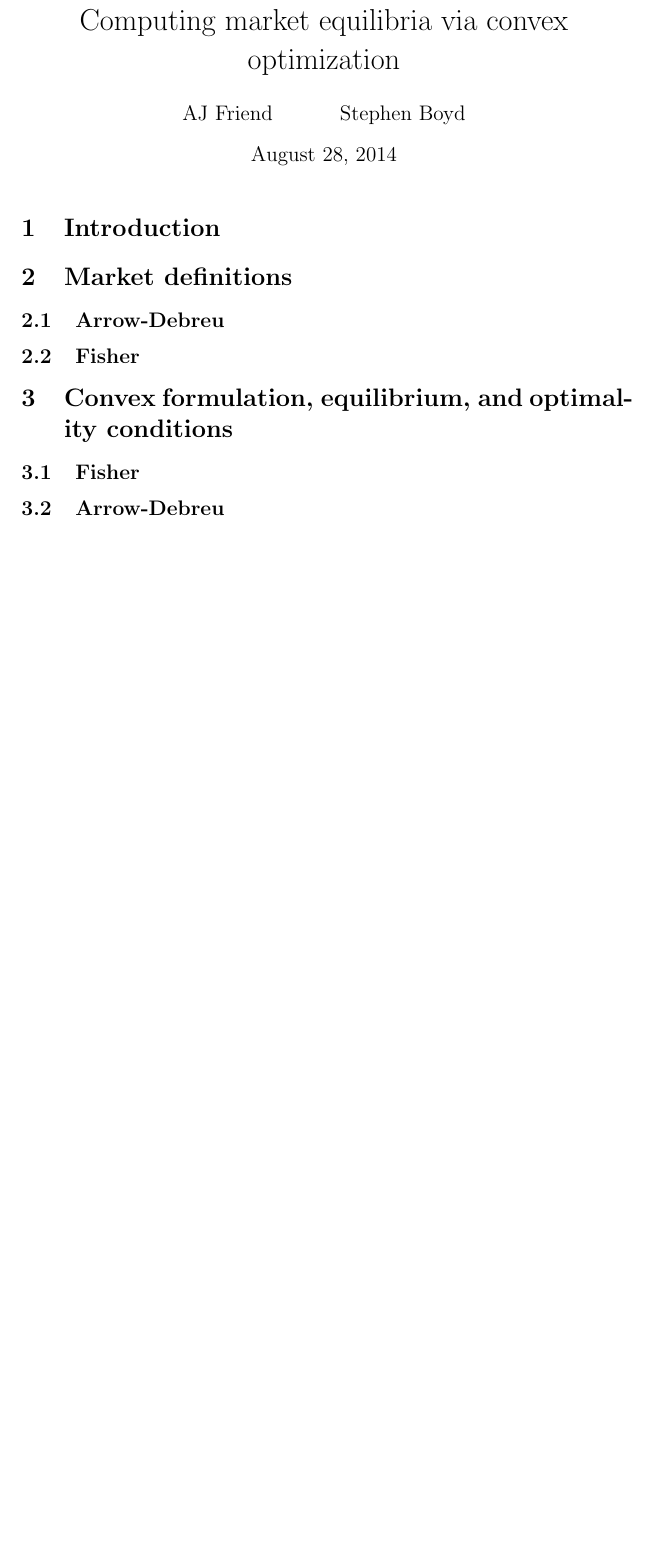
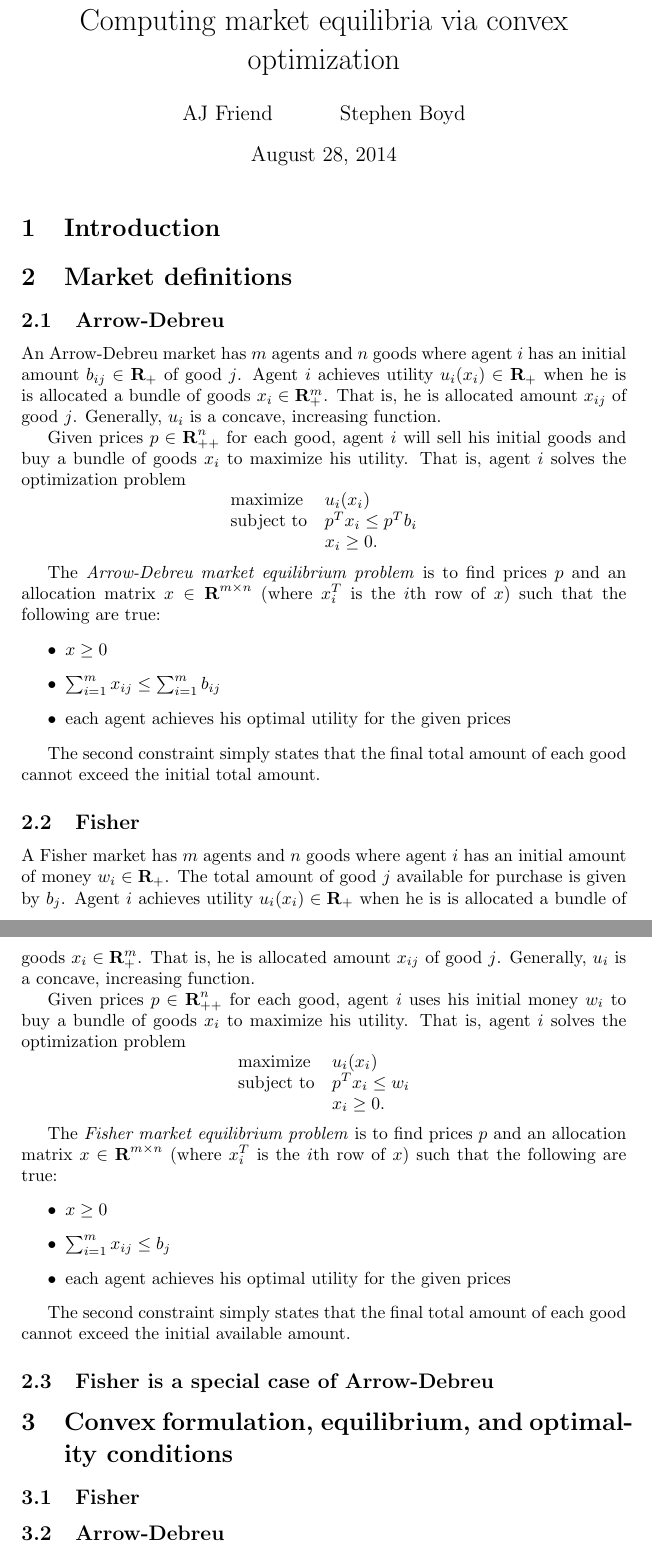
Before and after one commit to ajfriend/market_eq, a LaTeX document (main.tex): part of page 1 of 2 before the commit and two parts of pages 1 and 2 of 3 after it, the two joined at a grey line, cut so that both start at the same text, the shorter picture padded with empty space. Compiled offline with pdfLaTeX.

Commit message:
added market defs

```diff
--- a/main.tex
+++ b/main.tex
@@ -1,5 +1,7 @@
 \documentclass{article}
 \usepackage[utf8]{inputenc}
+
+\input defs.tex
 
 \title{Computing market equilibria via convex optimization}
 \author{AJ Friend \and Stephen Boyd}
@@ -14,7 +16,56 @@
 \section{Market definitions}
 \subsection{Arrow-Debreu}
 
+An Arrow-Debreu market has $m$ agents and $n$ goods where
+agent $i$ has an initial amount $b_{ij} \in \reals_+$ of good $j$.
+Agent $i$ achieves utility $u_i(x_i) \in \reals_+$ when he is is allocated a bundle of goods $x_i \in \mathbf{R}^m_{+}$. That is, he is allocated amount $x_{ij}$ of good $j$.
+Generally, $u_i$ is a concave, increasing function.
+
+Given prices $p \in \reals^n_{++}$ for each good, agent $i$ will sell his initial goods and buy a bundle of goods $x_i$ to maximize his utility. That is, agent $i$ solves the optimization problem
+\[
+\begin{array}{ll}
+\mbox{maximize} & u_i(x_i) \\
+\mbox{subject to} & p^T x_i \leq p^T b_i \\
+& x_i \geq 0.
+\end{array}
+\]
+
+The \emph{Arrow-Debreu market equilibrium problem} is to find prices $p$ and an allocation matrix $x \in \reals^{m \times n}$ (where $x_i^T$ is the $i$th row of $x$) such that the following are true:
+\begin{itemize}
+\item $x \geq 0$
+\item $\sum_{i=1}^m x_{ij} \leq \sum_{i=1}^m b_{ij}$
+\item each agent achieves his optimal utility for the given prices
+\end{itemize}
+
+The second constraint simply states that the final total amount of each good cannot exceed the initial total amount.
+
 \subsection{Fisher}
+
+A Fisher market has $m$ agents and $n$ goods where
+agent $i$ has an initial amount of money $w_i \in \reals_+$.
+The total amount of good $j$ available for purchase is given by $b_j$.
+Agent $i$ achieves utility $u_i(x_i) \in \reals_+$ when he is is allocated a bundle of goods $x_i \in \mathbf{R}^m_{+}$. That is, he is allocated amount $x_{ij}$ of good $j$.
+Generally, $u_i$ is a concave, increasing function.
+
+Given prices $p \in \reals^n_{++}$ for each good, agent $i$ uses his initial money $w_i$ to buy a bundle of goods $x_i$ to maximize his utility. That is, agent $i$ solves the optimization problem
+\[
+\begin{array}{ll}
+\mbox{maximize} & u_i(x_i) \\
+\mbox{subject to} & p^T x_i \leq w_i \\
+& x_i \geq 0.
+\end{array}
+\]
+
+The \emph{Fisher market equilibrium problem} is to find prices $p$ and an allocation matrix $x \in \reals^{m \times n}$ (where $x_i^T$ is the $i$th row of $x$) such that the following are true:
+\begin{itemize}
+\item $x \geq 0$
+\item $\sum_{i=1}^m x_{ij} \leq b_j$
+\item each agent achieves his optimal utility for the given prices
+\end{itemize}
+
+The second constraint simply states that the final total amount of each good cannot exceed the initial available amount.
+
+\subsection{Fisher is a special case of Arrow-Debreu}
 
 \section{Convex formulation, equilibrium, and optimality conditions}
 \subsection{Fisher}
```
Also changed, not shown: main.tex (27 more changed lines).
